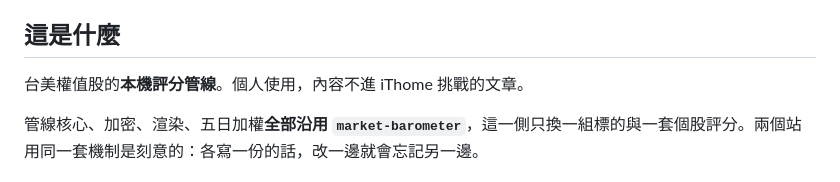
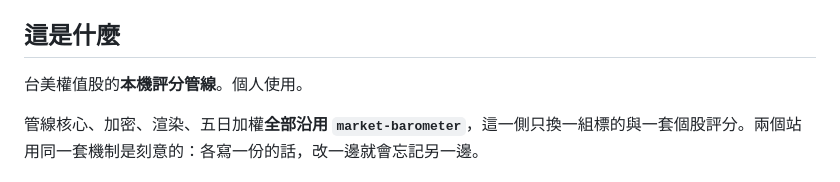
Before and after one commit to ycy1997alex/stock-research, a Markdown page: CLAUDE.md, the part around the change. Rendered like a GitHub page.

```diff
--- a/CLAUDE.md
+++ b/CLAUDE.md
@@ -13,7 +13,7 @@
 
 ## 這是什麼
 
-台美權值股的**本機評分管線**。個人使用，內容不進 iThome 挑戰的文章。
+台美權值股的**本機評分管線**。個人使用。
 
 管線核心、加密、渲染、五日加權**全部沿用 `market-barometer`**，這一側只換一組標的與一套個股評分。兩個站用同一套機制是刻意的：各寫一份的話，改一邊就會忘記另一邊。
 
```
